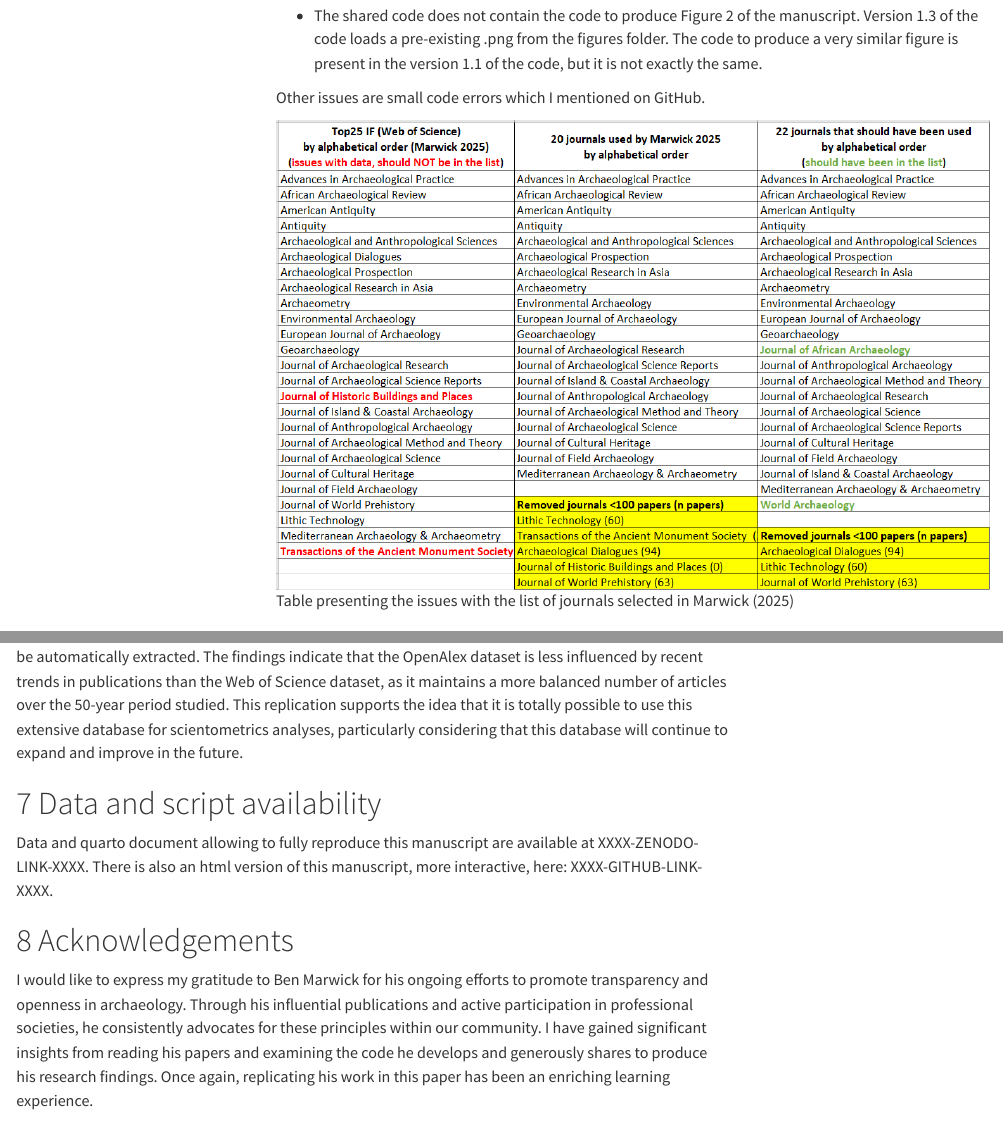
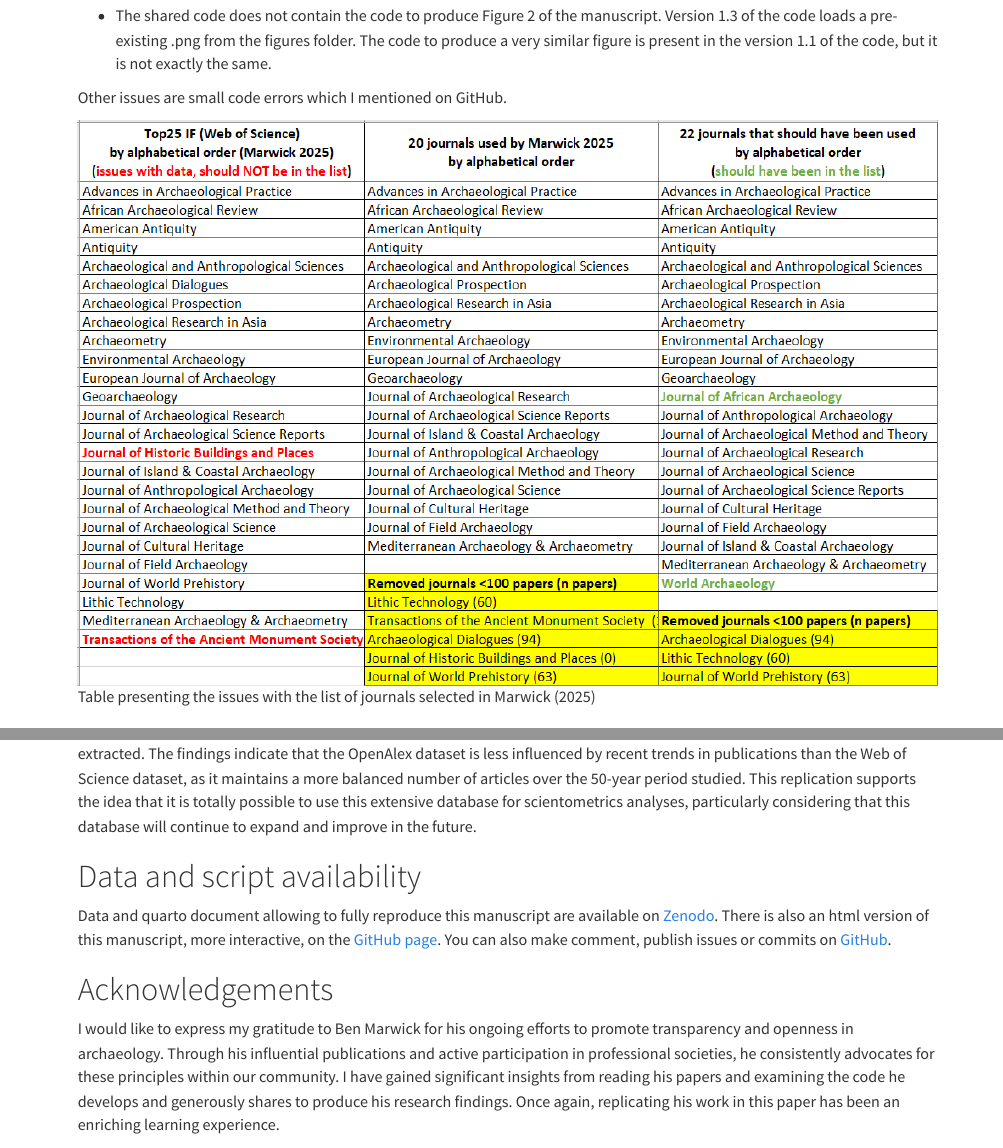
Before and after one commit to AQueff/replication_Marwick2025_OpenAlex, a Quarto document (repro_marwick_OpenAlex.qmd): the page in a window 1100 px wide, from 2390 px down before the commit and from 2260 px down after it, so that both start at the same text, and a second part further down, joined at a grey line. Rendered offline with R 4.5, knitr and Pandoc in place of Quarto, with nearby package versions; some code elsewhere in the file could not run offline; a font, style sheet, LaTeX package, included part or bibliography that could not be used is replaced or left out; menus at the side of the page are left out; long lines of code are wrapped.

Commit message:
modified links in Data and Script availability section

```diff
--- a/repro_marwick_OpenAlex.qmd
+++ b/repro_marwick_OpenAlex.qmd
@@ -14,22 +14,22 @@ date: now
 date-format: long
 format:
 
-  html: # put or remove all # in front of html and the following line to produce or not a html file
-    embed-resources: true
-    number-sections: true
-    code-fold: true
-    number-depth: 4
-    page-layout: full
-    toc: true
-    toc-expand: true
-
-#  docx: # put or remove all # in front of docx and the following lines to produce or not a docx file
-#    echo: false
- #   embed-resources: true
-  #  number-sections: true
-   # toc: true
+#  html: # put or remove all # in front of html and the following line to produce or not a html file
+#    embed-resources: true
+#    number-sections: true
+#    code-fold: true
+#    number-depth: 4
+#    page-layout: full
+#    toc: true
 #    toc-expand: true
-#    reference-doc: "templates/template.docx"
+
+  docx: # put or remove all # in front of docx and the following lines to produce or not a docx file
+   echo: false
+   embed-resources: true
+   number-sections: true
+   toc: true
+   toc-expand: true
+   reference-doc: "templates/template.docx"
 
 editor_options:
   chunk_output_type: console
@@ -1738,7 +1738,7 @@ This work confirmed the reproducibility and replicability of the first part of @
 
 # Data and script availability
 
-Data and quarto document allowing to fully reproduce this manuscript are available at XXXX-ZENODO-LINK-XXXX. There is also an html version of this manuscript, more interactive, here: XXXX-GITHUB-LINK-XXXX.
+Data and quarto document allowing to fully reproduce this manuscript are available on [Zenodo](https://doi.org/10.5281/zenodo.15828519). There is also an html version of this manuscript, more interactive, on the [GitHub page](https://aqueff.github.io/replication_Marwick2025_OpenAlex/). You can also make comment, publish issues or commits on [GitHub](https://github.com/AQueff/replication_Marwick2025_OpenAlex).
 
 # Acknowledgements
 
```
